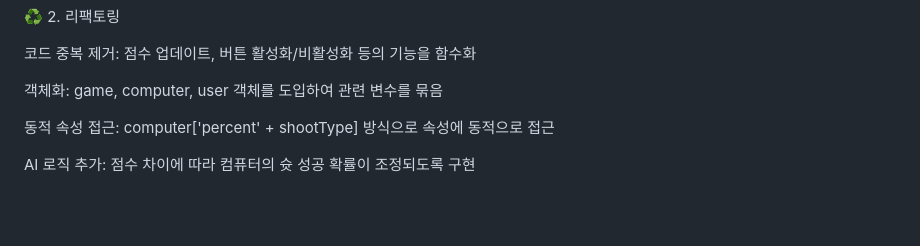
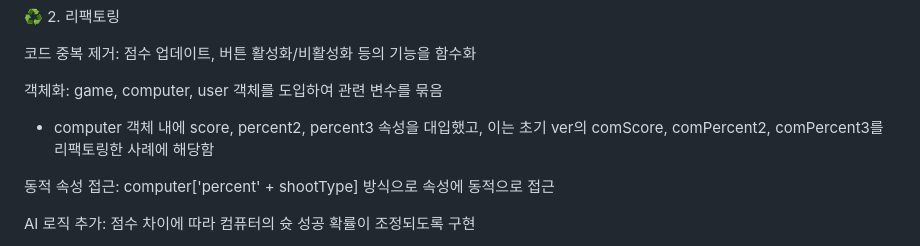
Before and after one commit to buzz9248/basketball_game_jquery, a Markdown page: README.md, the part around the change. Drawn GitHub-style; blank space fills up the shorter version.

```diff
--- a/README.md
+++ b/README.md
@@ -21,6 +21,7 @@ DOM 조작: document.getElementById(), document.getElementsByClassName() 사용
 코드 중복 제거: 점수 업데이트, 버튼 활성화/비활성화 등의 기능을 함수화
 
 객체화: game, computer, user 객체를 도입하여 관련 변수를 묶음
+- computer 객체 내에 score, percent2, percent3 속성을 대입했고, 이는 초기 ver의 comScore, comPercent2, comPercent3를 리팩토링한 사례에 해당함
 
 동적 속성 접근: computer['percent' + shootType] 방식으로 속성에 동적으로 접근
 
```
